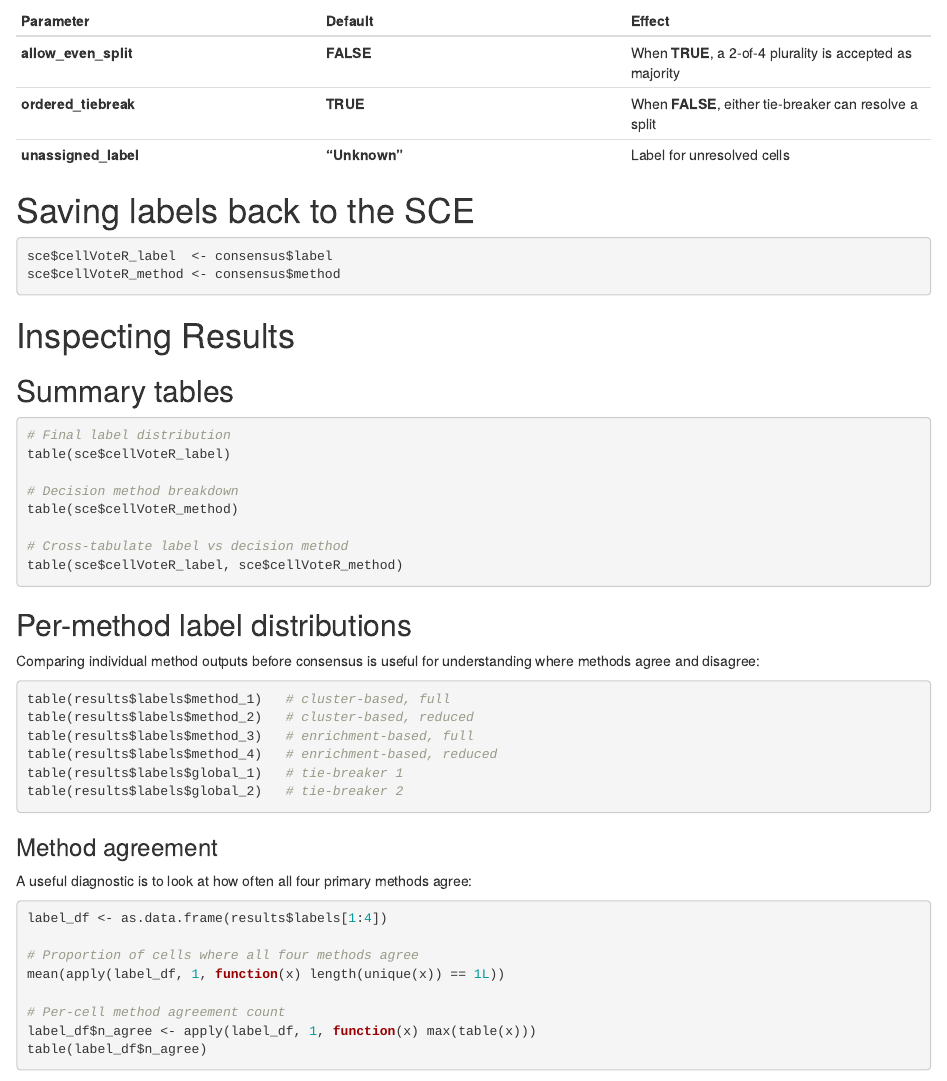
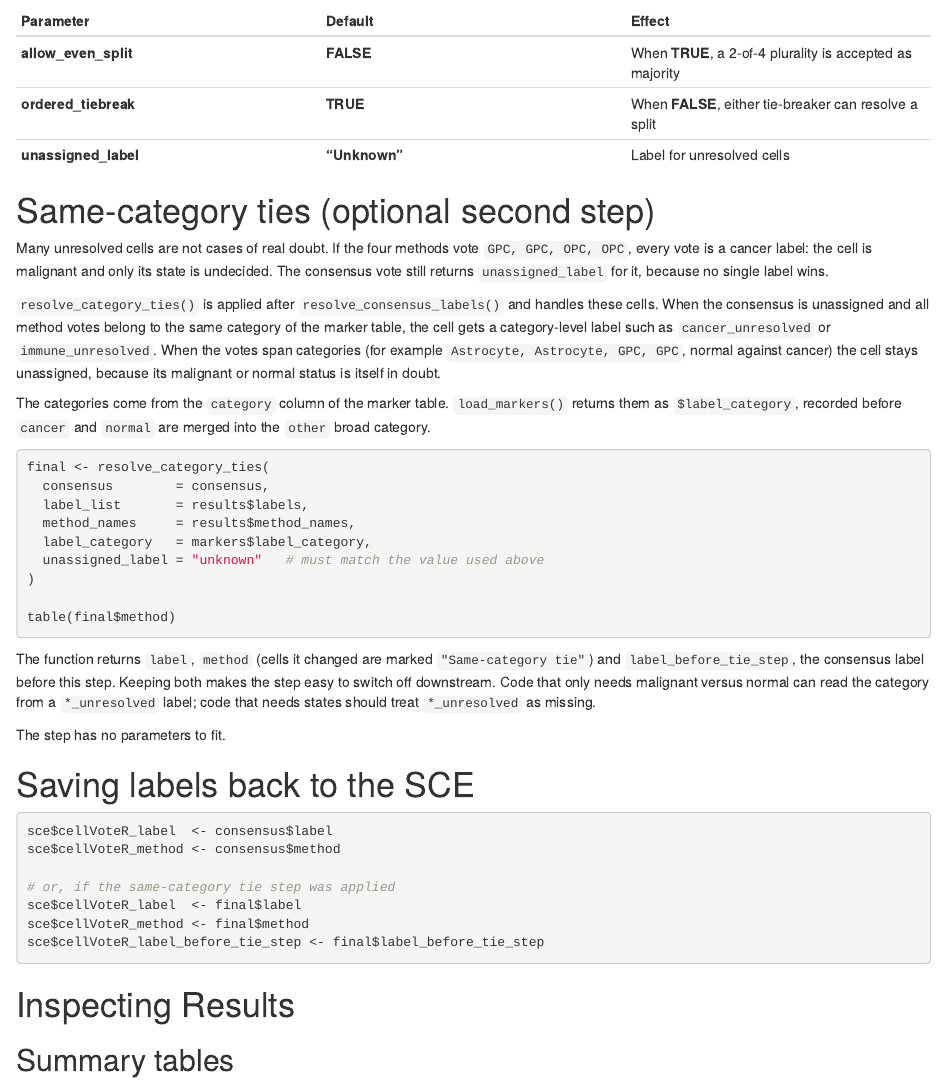
Before and after one commit to ajxa/CellVoteR, an R Markdown document (vignettes/consensus_and_results.Rmd): the page in a window 1100 px wide, from 790 px down. Rendered offline with R 4.5, knitr and Pandoc, with nearby package versions; drawn as R Markdown's standard HTML page in place of the format the file asks for.

Commit message:
Document the same-category tie step and the new built-in panel
consensus_and_results: add a section on resolve_category_ties(), with
the rule, its inputs and how to attach the result to the SCE.
user_inputs: mention GBM_RNA_reference_panel_v1 and $label_category.

````diff
--- a/vignettes/consensus_and_results.Rmd
+++ b/vignettes/consensus_and_results.Rmd
@@ -71,11 +71,56 @@ For each cell, the following logic is applied in order:
 | **ordered_tiebreak** | **TRUE** | When **FALSE**, either tie-breaker can resolve a split |
 | **unassigned_label** | **"Unknown"** | Label for unresolved cells |
 
+# Same-category ties (optional second step)
+
+Many unresolved cells are not cases of real doubt. If the four methods vote
+`GPC, GPC, OPC, OPC`, every vote is a cancer label: the cell is malignant and
+only its state is undecided. The consensus vote still returns
+`unassigned_label` for it, because no single label wins.
+
+`resolve_category_ties()` is applied after `resolve_consensus_labels()` and
+handles these cells. When the consensus is unassigned and all method votes
+belong to the same category of the marker table, the cell gets a
+category-level label such as `cancer_unresolved` or `immune_unresolved`. When
+the votes span categories (for example `Astrocyte, Astrocyte, GPC, GPC`, normal
+against cancer) the cell stays unassigned, because its malignant or normal
+status is itself in doubt.
+
+The categories come from the `category` column of the marker table.
+`load_markers()` returns them as `$label_category`, recorded before `cancer`
+and `normal` are merged into the `other` broad category.
+
+```{r category-ties}
+final <- resolve_category_ties(
+  consensus        = consensus,
+  label_list       = results$labels,
+  method_names     = results$method_names,
+  label_category   = markers$label_category,
+  unassigned_label = "unknown"   # must match the value used above
+)
+
+table(final$method)
+```
+
+The function returns `label`, `method` (cells it changed are marked
+`"Same-category tie"`) and `label_before_tie_step`, the consensus label before
+this step. Keeping both makes the step easy to switch off downstream. Code that
+only needs malignant versus normal can read the category from a
+`*_unresolved` label; code that needs states should treat `*_unresolved` as
+missing.
+
+The step has no parameters to fit.
+
 # Saving labels back to the SCE
 
 ```{r attach}
 sce$cellVoteR_label  <- consensus$label
 sce$cellVoteR_method <- consensus$method
+
+# or, if the same-category tie step was applied
+sce$cellVoteR_label  <- final$label
+sce$cellVoteR_method <- final$method
+sce$cellVoteR_label_before_tie_step <- final$label_before_tie_step
 ```
 
 
````
Also changed, not shown: vignettes/user_inputs.Rmd (+12 -0 lines).
